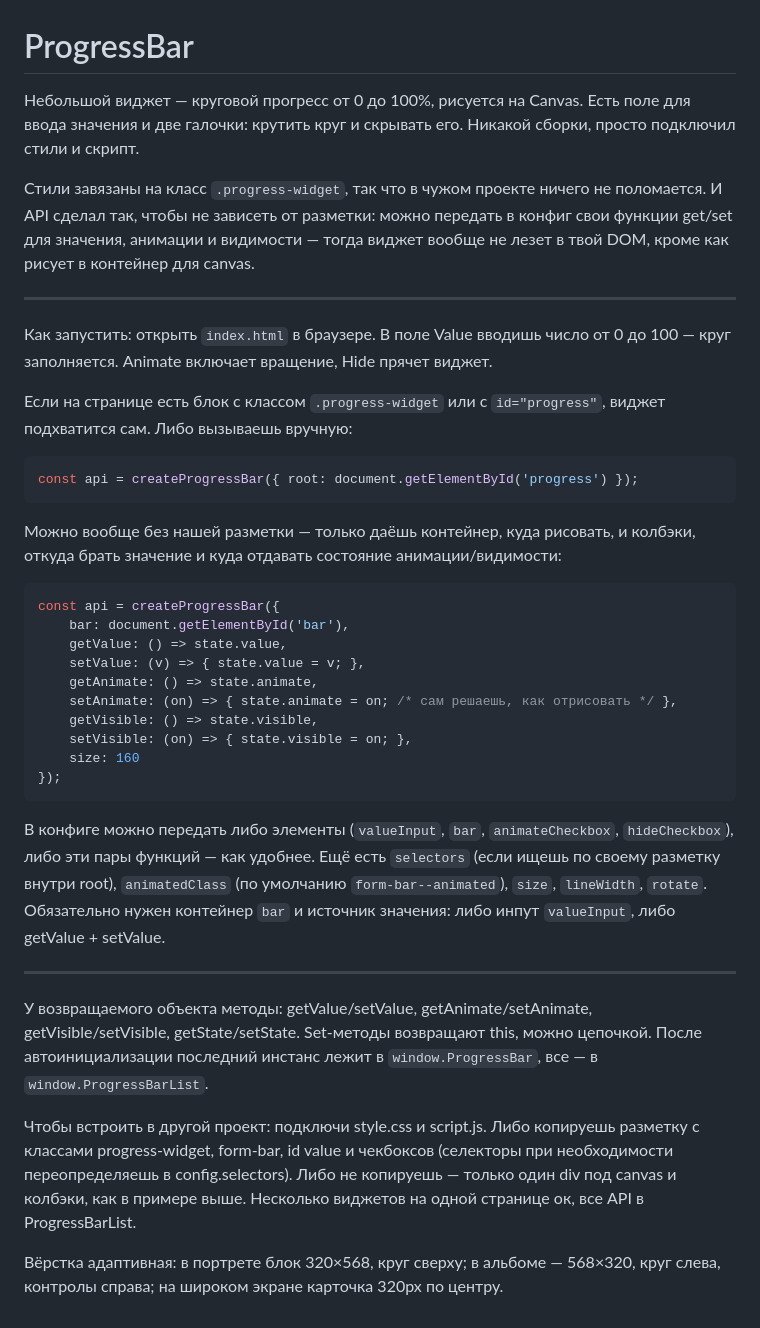
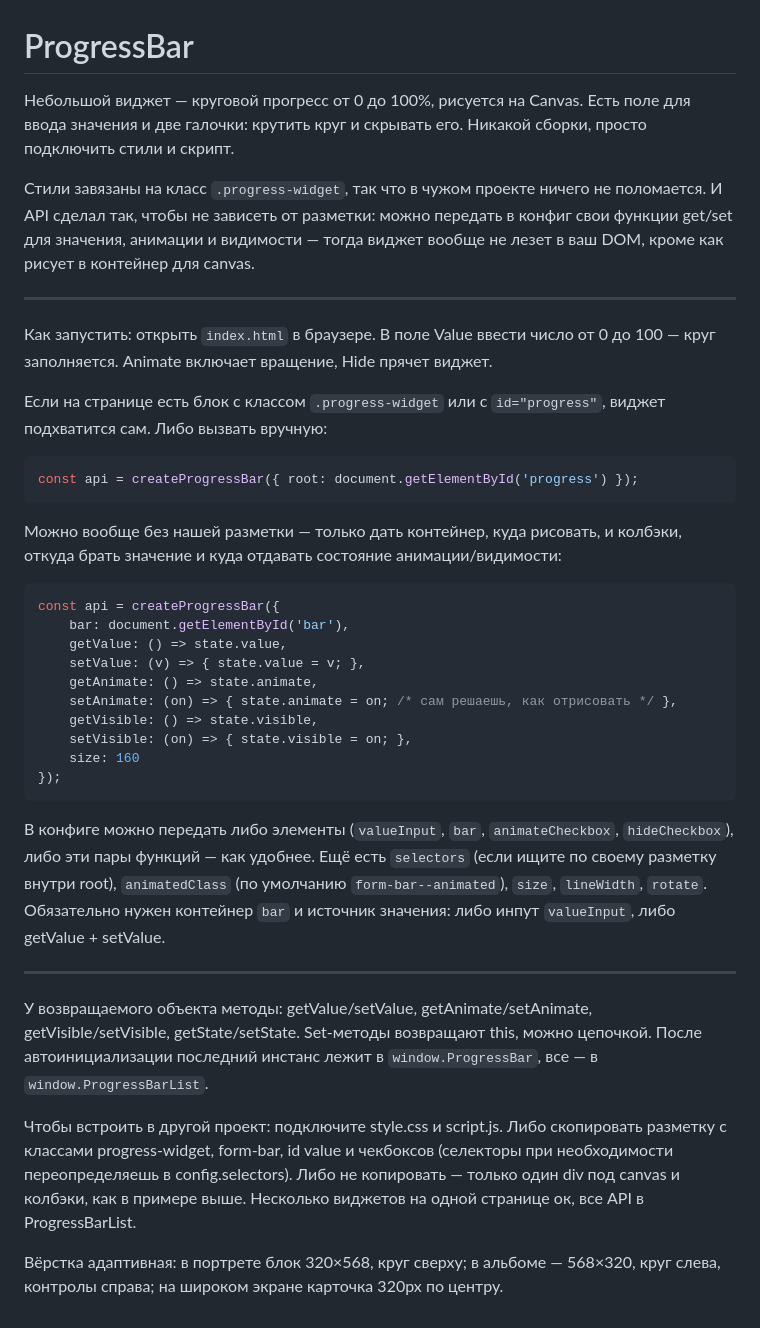
Before and after one commit to demid58000/demid58000-Shahov_Dmitry_OZON_BANK_test, a Markdown page: README.md, the part around the change. Rendered like a GitHub page.

````diff
--- a/README.md
+++ b/README.md
@@ -1,20 +1,20 @@
 # ProgressBar
 
-Небольшой виджет — круговой прогресс от 0 до 100%, рисуется на Canvas. Есть поле для ввода значения и две галочки: крутить круг и скрывать его. Никакой сборки, просто подключил стили и скрипт.
+Небольшой виджет — круговой прогресс от 0 до 100%, рисуется на Canvas. Есть поле для ввода значения и две галочки: крутить круг и скрывать его. Никакой сборки, просто подключить стили и скрипт.
 
-Стили завязаны на класс `.progress-widget`, так что в чужом проекте ничего не поломается. И API сделал так, чтобы не зависеть от разметки: можно передать в конфиг свои функции get/set для значения, анимации и видимости — тогда виджет вообще не лезет в твой DOM, кроме как рисует в контейнер для canvas.
+Стили завязаны на класс `.progress-widget`, так что в чужом проекте ничего не поломается. И API сделал так, чтобы не зависеть от разметки: можно передать в конфиг свои функции get/set для значения, анимации и видимости — тогда виджет вообще не лезет в ваш DOM, кроме как рисует в контейнер для canvas.
 
 ---
 
-Как запустить: открыть `index.html` в браузере. В поле Value вводишь число от 0 до 100 — круг заполняется. Animate включает вращение, Hide прячет виджет.
+Как запустить: открыть `index.html` в браузере. В поле Value ввести число от 0 до 100 — круг заполняется. Animate включает вращение, Hide прячет виджет.
 
-Если на странице есть блок с классом `.progress-widget` или с `id="progress"`, виджет подхватится сам. Либо вызываешь вручную:
+Если на странице есть блок с классом `.progress-widget` или с `id="progress"`, виджет подхватится сам. Либо вызвать вручную:
 
 ```javascript
 const api = createProgressBar({ root: document.getElementById('progress') });
 ```
 
-Можно вообще без нашей разметки — только даёшь контейнер, куда рисовать, и колбэки, откуда брать значение и куда отдавать состояние анимации/видимости:
+Можно вообще без нашей разметки — только дать контейнер, куда рисовать, и колбэки, откуда брать значение и куда отдавать состояние анимации/видимости:
 
 ```javascript
 const api = createProgressBar({
@@ -29,12 +29,12 @@ const api = createProgressBar({
 });
 ```
 
-В конфиге можно передать либо элементы (`valueInput`, `bar`, `animateCheckbox`, `hideCheckbox`), либо эти пары функций — как удобнее. Ещё есть `selectors` (если ищешь по своему разметку внутри root), `animatedClass` (по умолчанию `form-bar--animated`), `size`, `lineWidth`, `rotate`. Обязательно нужен контейнер `bar` и источник значения: либо инпут `valueInput`, либо getValue + setValue.
+В конфиге можно передать либо элементы (`valueInput`, `bar`, `animateCheckbox`, `hideCheckbox`), либо эти пары функций — как удобнее. Ещё есть `selectors` (если ищите по своему разметку внутри root), `animatedClass` (по умолчанию `form-bar--animated`), `size`, `lineWidth`, `rotate`. Обязательно нужен контейнер `bar` и источник значения: либо инпут `valueInput`, либо getValue + setValue.
 
 ---
 
 У возвращаемого объекта методы: getValue/setValue, getAnimate/setAnimate, getVisible/setVisible, getState/setState. Set-методы возвращают this, можно цепочкой. После автоинициализации последний инстанс лежит в `window.ProgressBar`, все — в `window.ProgressBarList`.
 
-Чтобы встроить в другой проект: подключи style.css и script.js. Либо копируешь разметку с классами progress-widget, form-bar, id value и чекбоксов (селекторы при необходимости переопределяешь в config.selectors). Либо не копируешь — только один div под canvas и колбэки, как в примере выше. Несколько виджетов на одной странице ок, все API в ProgressBarList.
+Чтобы встроить в другой проект: подключите style.css и script.js. Либо скопировать разметку с классами progress-widget, form-bar, id value и чекбоксов (селекторы при необходимости переопределяешь в config.selectors). Либо не копировать — только один div под canvas и колбэки, как в примере выше. Несколько виджетов на одной странице ок, все API в ProgressBarList.
 
 Вёрстка адаптивная: в портрете блок 320×568, круг сверху; в альбоме — 568×320, круг слева, контролы справа; на широком экране карточка 320px по центру.
````
